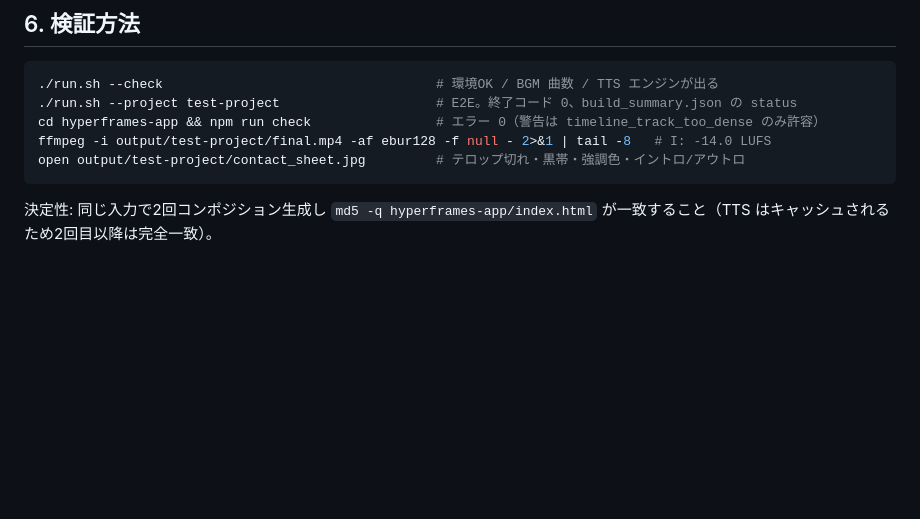
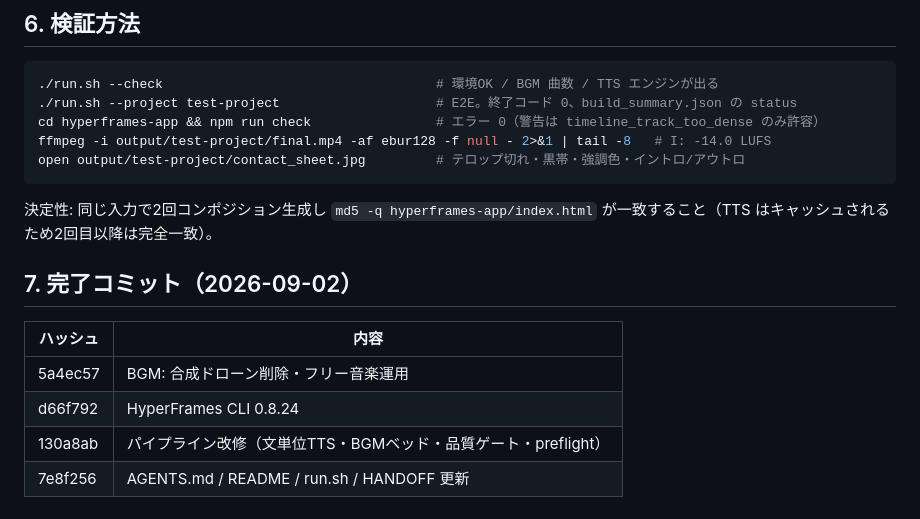
Before and after one commit to Icchaso/slide-to-video-ai, a Markdown page: HANDOFF.md, the part around the change. Rendered like a GitHub page; blank space fills up the shorter version.

Commit message:
HANDOFF: 完了コミットのハッシュを付記
Co-Authored-By: Claude Opus 5 (1M context) <noreply@anthropic.com>
Claude-Session: https://claude.ai/code/session_01FfpKTaYsWoPB3bqhegBVSs

````diff
--- a/HANDOFF.md
+++ b/HANDOFF.md
@@ -62,3 +62,12 @@ open output/test-project/contact_sheet.jpg         # テロップ切れ・黒帯
 ```
 
 決定性: 同じ入力で2回コンポジション生成し `md5 -q hyperframes-app/index.html` が一致すること（TTS はキャッシュされるため2回目以降は完全一致）。
+
+## 7. 完了コミット（2026-09-02）
+
+| ハッシュ | 内容 |
+|---|---|
+| 5a4ec57 | BGM: 合成ドローン削除・フリー音楽運用 |
+| d66f792 | HyperFrames CLI 0.8.24 |
+| 130a8ab | パイプライン改修（文単位TTS・BGMベッド・品質ゲート・preflight） |
+| 7e8f256 | AGENTS.md / README / run.sh / HANDOFF 更新 |
````
